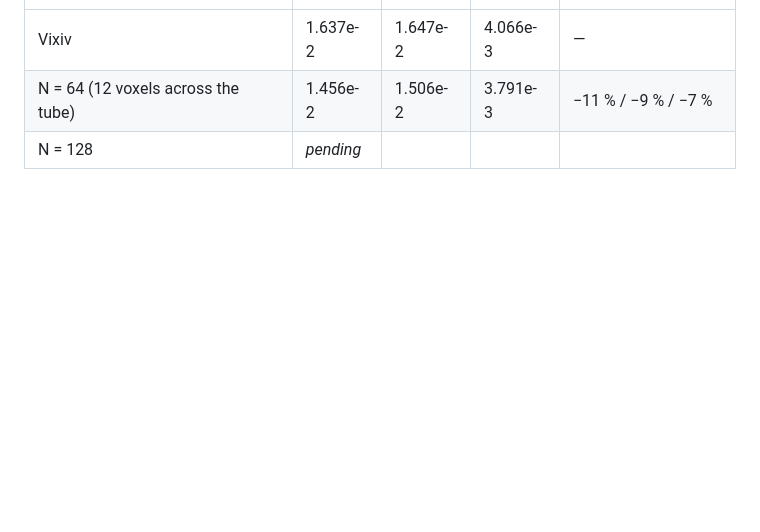
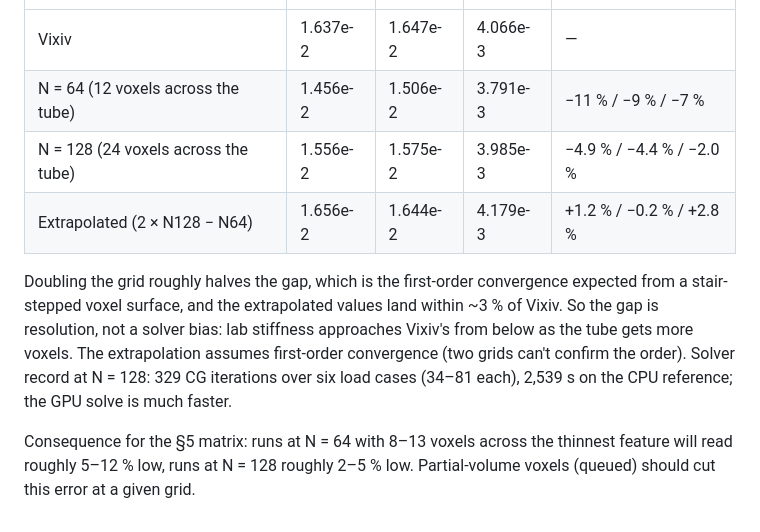
Before and after one commit to mshomper/f13ld.lab, a Markdown page: docs/SWEEP.md, the part around the change. Rendered like a GitHub page; blank space fills up the shorter version.

Commit message:
docs: A6 at N=128 vs Vixiv — gap halves with the grid (first-order), extrapolates to within ~3 %
Co-Authored-By: Claude Opus 5.5 <noreply@anthropic.com>
Claude-Session: https://claude.ai/code/session_016yhAFtdmbKaaoRnbT6kqby

```diff
--- a/docs/SWEEP.md
+++ b/docs/SWEEP.md
@@ -77,4 +77,9 @@ A6 — PI-gyroid (0, ⅛, ½), wall ratio 0.19, 19.83 % solid (no islands), ν =
 |---|---|---|---|---|
 | Vixiv | 1.637e-2 | 1.647e-2 | 4.066e-3 | — |
 | N = 64 (12 voxels across the tube) | 1.456e-2 | 1.506e-2 | 3.791e-3 | −11 % / −9 % / −7 % |
-| N = 128 | *pending* | | | |
+| N = 128 (24 voxels across the tube) | 1.556e-2 | 1.575e-2 | 3.985e-3 | −4.9 % / −4.4 % / −2.0 % |
+| Extrapolated (2 × N128 − N64) | 1.656e-2 | 1.644e-2 | 4.179e-3 | +1.2 % / −0.2 % / +2.8 % |
+
+Doubling the grid roughly halves the gap, which is the first-order convergence expected from a stair-stepped voxel surface, and the extrapolated values land within ~3 % of Vixiv. So the gap is resolution, not a solver bias: lab stiffness approaches Vixiv's from below as the tube gets more voxels. The extrapolation assumes first-order convergence (two grids can't confirm the order). Solver record at N = 128: 329 CG iterations over six load cases (34–81 each), 2,539 s on the CPU reference; the GPU solve is much faster.
+
+Consequence for the §5 matrix: runs at N = 64 with 8–13 voxels across the thinnest feature will read roughly 5–12 % low, runs at N = 128 roughly 2–5 % low. Partial-volume voxels (queued) should cut this error at a given grid.
```
Also changed, not shown: docs/NEXT_STEPS.md (+1 -1 lines).
